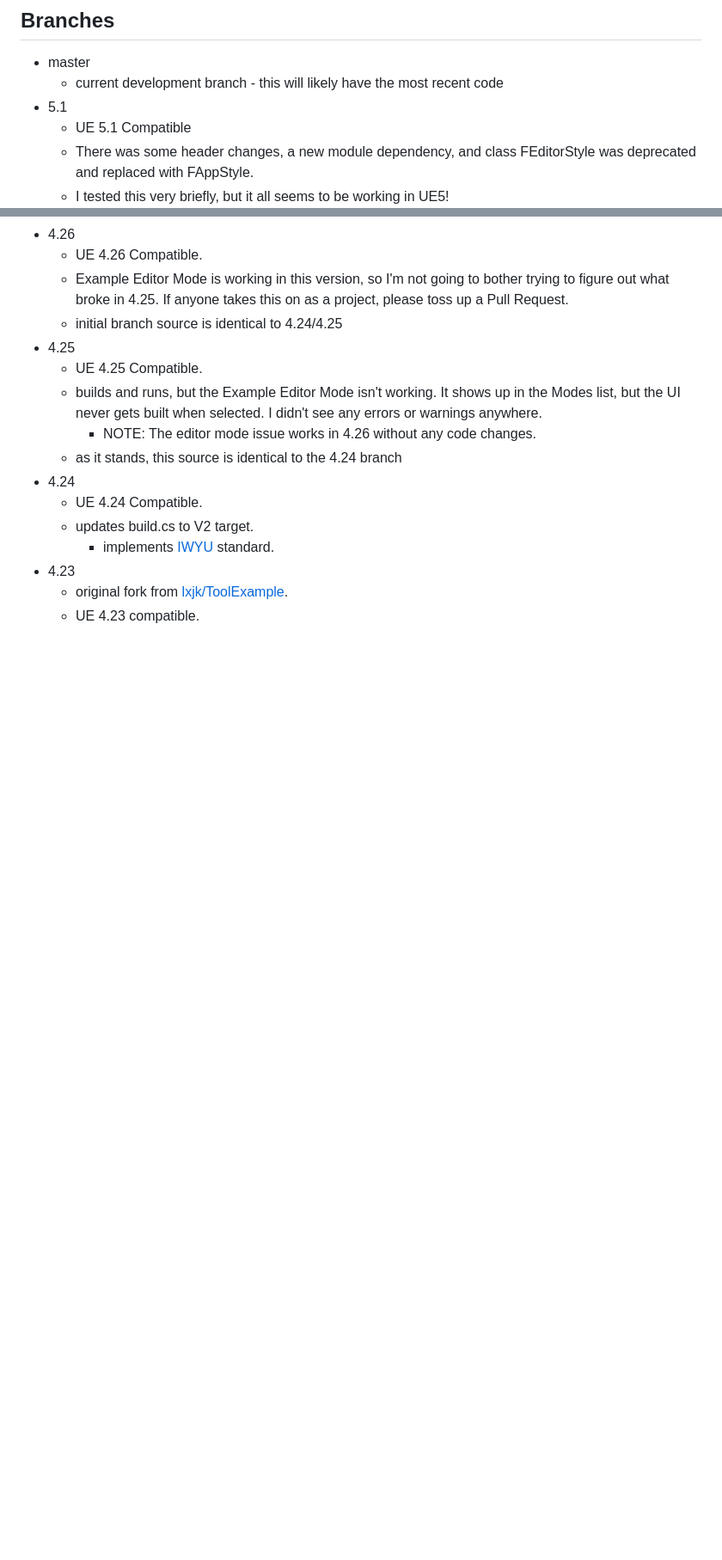
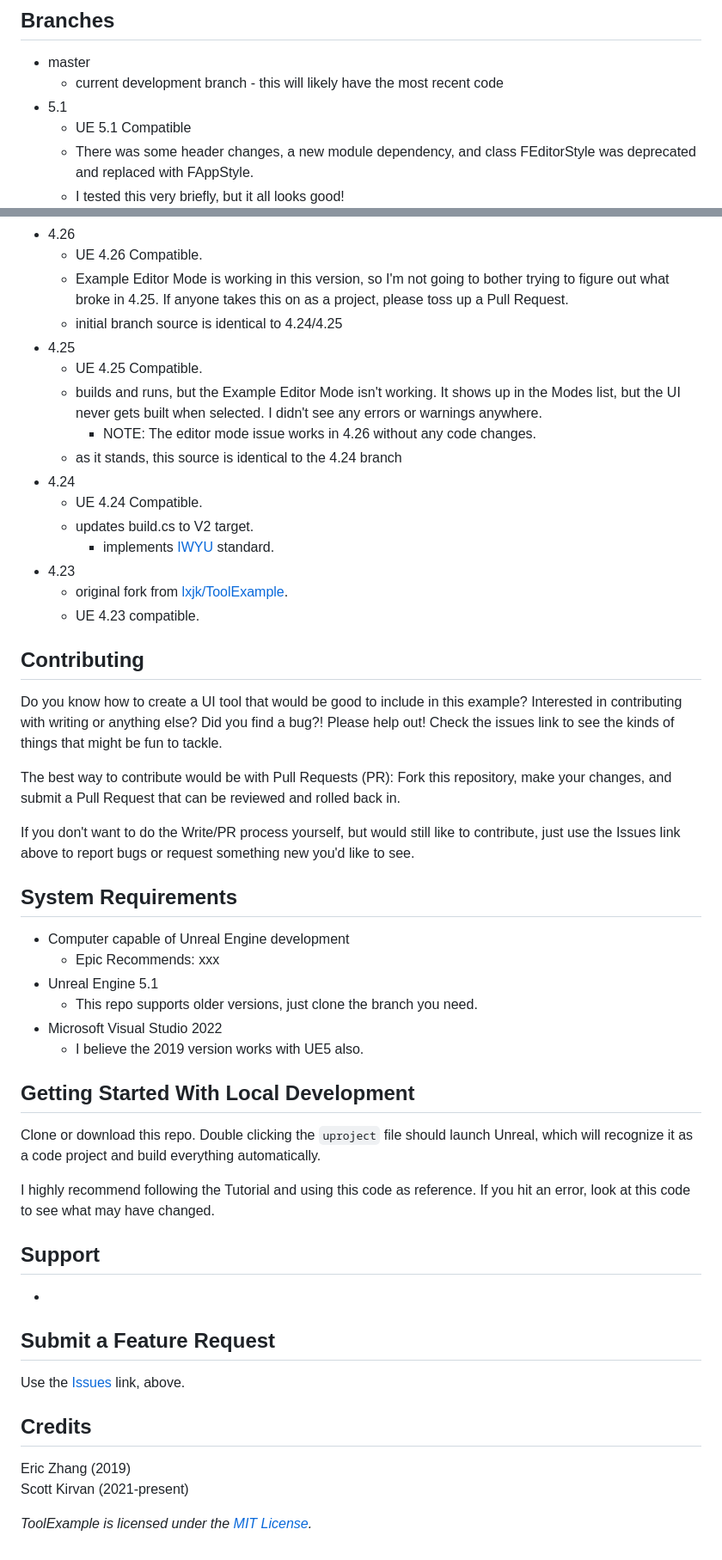
Before and after one commit to lxjk/ToolExample, a Markdown page: README.md, 2 parts joined by grey strips. Shown at 86% size. Drawn GitHub-style; blank space fills up the shorter version.

Commit message:
WIP - fleshes out the readme a bit more

```diff
--- a/README.md
+++ b/README.md
@@ -30,7 +31,7 @@ This tutorial has become the most valuable one I've run across in my Unreal C++
 - 5.1
 	- UE 5.1 Compatible
 	- There was some header changes, a new module dependency, and class FEditorStyle was deprecated and replaced with FAppStyle.
-	- I tested this very briefly, but it all seems to be working in UE5!
+	- I tested this very briefly, but it all looks good!
 - 4.26
   - UE 4.26 Compatible.
   - Example Editor Mode is working in this version, so I'm not going to bother trying to figure out what broke in 4.25.  If anyone takes this on as a project, please toss up a Pull Request.
@@ -47,3 +48,36 @@ This tutorial has become the most valuable one I've run across in my Unreal C++
 - 4.23
     - original fork from [lxjk/ToolExample](https://github.com/lxjk/ToolExample).
     - UE 4.23 compatible.
+
+## Contributing
+Do you know how to create a UI tool that would be good to include in this example?  Interested in contributing with writing or anything else?  Did you find a bug?! Please help out!   Check the issues link to see the kinds of things that might be fun to tackle.
+
+The best way to contribute would be with Pull Requests (PR):  Fork this repository, make your changes, and submit a Pull Request that can be reviewed and rolled back in.
+
+If you don't want to do the Write/PR process yourself, but would still like to contribute, just use the Issues link above to report bugs or request something new you'd like to see.
+
+## System Requirements
+- Computer capable of Unreal Engine development
+	- Epic Recommends: xxx
+- Unreal Engine 5.1
+	- This repo supports older versions, just clone the branch you need.
+- Microsoft Visual Studio 2022
+	- I believe the 2019 version works with UE5 also.
+
+## Getting Started With Local Development
+Clone or download this repo.  Double clicking the `uproject` file should launch Unreal, which will recognize it as a code project and build everything automatically.
+
+I highly recommend following the Tutorial and using this code as reference.  If you hit an error, look at this code to see what may have changed.
+
+
+## Support
+-
+
+## Submit a Feature Request
+Use the [Issues](https://github.com/ScottKirvan/ToolExample/issues) link, above.
+
+## Credits
+Eric Zhang (2019)
+Scott Kirvan (2021-present)
+
+*ToolExample is licensed under the [MIT License](LICENSE.md).*
```
Also changed, not shown: other parts of README.md (+5 -4 lines).
